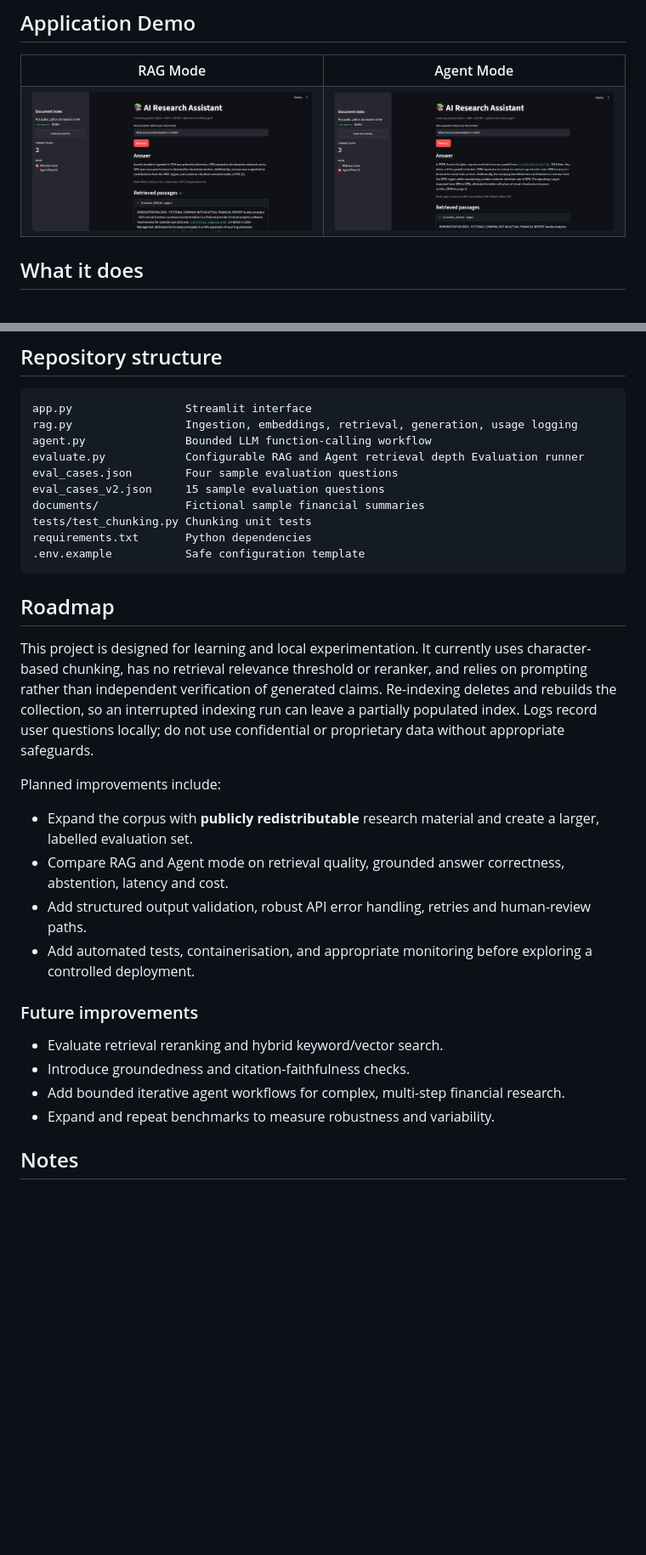
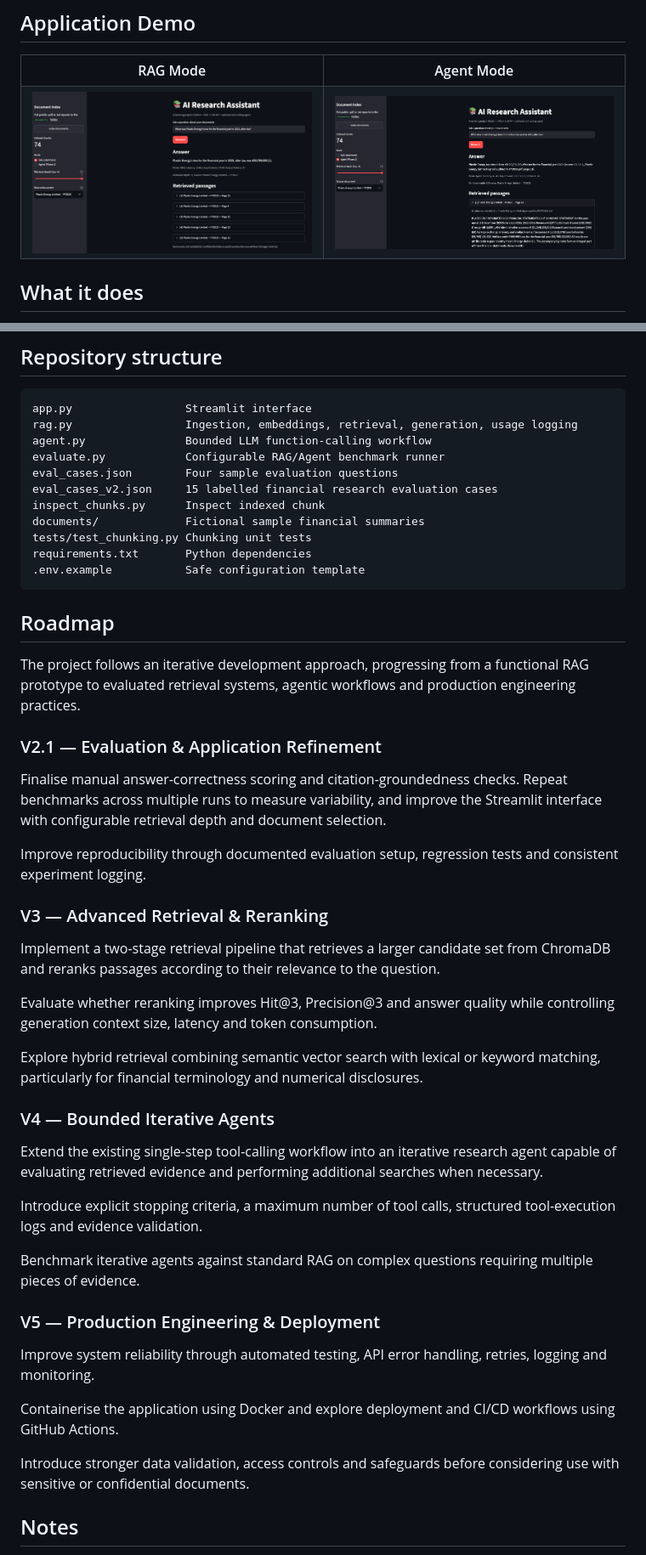
Before and after one commit to ChrisGuti1999/ai_research_assistant, a Markdown page: README.md, 2 parts joined by grey strips. Shown at 85% size. Rendered like a GitHub page; pictures changed too: images/agent_demo.png, images/rag_demo.png; blank space fills up the shorter version.

Commit message:
Updating Evaluation config to Streamlit app

```diff
--- a/README.md
+++ b/README.md
@@ -216,9 +216,10 @@ Open `http://localhost:8501`, click **Index documents**, choose **RAG** or **Age
 app.py                 Streamlit interface
 rag.py                 Ingestion, embeddings, retrieval, generation, usage logging
 agent.py               Bounded LLM function-calling workflow
-evaluate.py            Configurable RAG and Agent retrieval depth Evaluation runner
+evaluate.py            Configurable RAG/Agent benchmark runner
 eval_cases.json        Four sample evaluation questions
-eval_cases_v2.json     15 sample evaluation questions
+eval_cases_v2.json     15 labelled financial research evaluation cases
+inspect_chunks.py      Inspect indexed chunk
 documents/             Fictional sample financial summaries
 tests/test_chunking.py Chunking unit tests
 requirements.txt       Python dependencies
@@ -227,21 +228,37 @@ requirements.txt       Python dependencies
 
 ## Roadmap
 
-This project is designed for learning and local experimentation. It currently uses character-based chunking, has no retrieval relevance threshold or reranker, and relies on prompting rather than independent verification of generated claims. Re-indexing deletes and rebuilds the collection, so an interrupted indexing run can leave a partially populated index. Logs record user questions locally; do not use confidential or proprietary data without appropriate safeguards.
+The project follows an iterative development approach, progressing from a functional RAG prototype to evaluated retrieval systems, agentic workflows and production engineering practices.
 
-Planned improvements include:
+### V2.1 — Evaluation & Application Refinement
 
-- Expand the corpus with **publicly redistributable** research material and create a larger, labelled evaluation set.
-- Compare RAG and Agent mode on retrieval quality, grounded answer correctness, abstention, latency and cost.
-- Add structured output validation, robust API error handling, retries and human-review paths.
-- Add automated tests, containerisation, and appropriate monitoring before exploring a controlled deployment.
+Finalise manual answer-correctness scoring and citation-groundedness checks. Repeat benchmarks across multiple runs to measure variability, and improve the Streamlit interface with configurable retrieval depth and document selection.
 
-### Future improvements
+Improve reproducibility through documented evaluation setup, regression tests and consistent experiment logging.
 
-- Evaluate retrieval reranking and hybrid keyword/vector search.
-- Introduce groundedness and citation-faithfulness checks.
-- Add bounded iterative agent workflows for complex, multi-step financial research.
-- Expand and repeat benchmarks to measure robustness and variability.
+### V3 — Advanced Retrieval & Reranking
+
+Implement a two-stage retrieval pipeline that retrieves a larger candidate set from ChromaDB and reranks passages according to their relevance to the question.
+
+Evaluate whether reranking improves Hit@3, Precision@3 and answer quality while controlling generation context size, latency and token consumption.
+
+Explore hybrid retrieval combining semantic vector search with lexical or keyword matching, particularly for financial terminology and numerical disclosures.
+
+### V4 — Bounded Iterative Agents
+
+Extend the existing single-step tool-calling workflow into an iterative research agent capable of evaluating retrieved evidence and performing additional searches when necessary.
+
+Introduce explicit stopping criteria, a maximum number of tool calls, structured tool-execution logs and evidence validation.
+
+Benchmark iterative agents against standard RAG on complex questions requiring multiple pieces of evidence.
+
+### V5 — Production Engineering & Deployment
+
+Improve system reliability through automated testing, API error handling, retries, logging and monitoring.
+
+Containerise the application using Docker and explore deployment and CI/CD workflows using GitHub Actions.
+
+Introduce stronger data validation, access controls and safeguards before considering use with sensitive or confidential documents.
 
 
 ## Notes
```
Also changed, not shown: other parts of README.md (+1 -1 lines), 1 other file.
